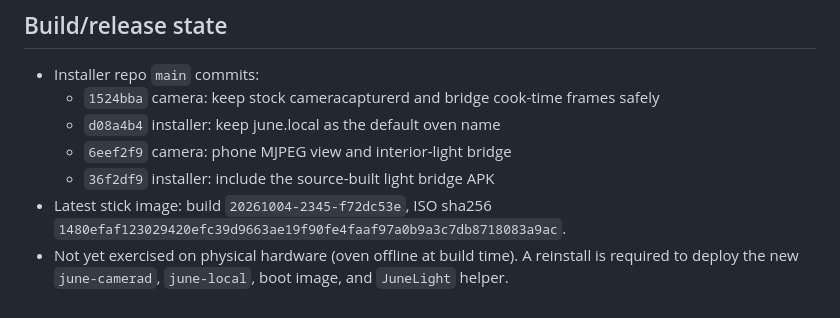
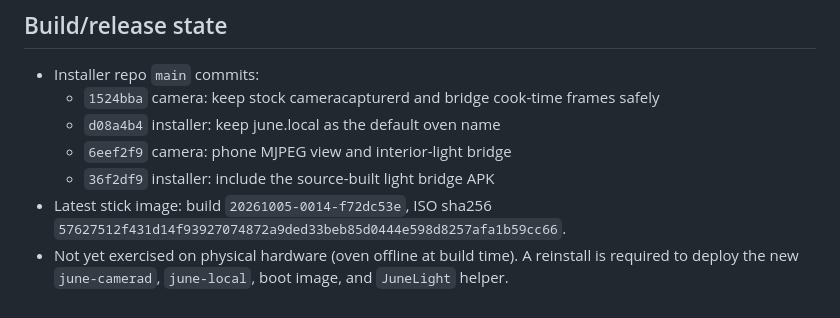
Before and after one commit to mvanhorn/installer, a Markdown page: CAMERA.md, the part around the change. Rendered like a GitHub page.

Commit message:
docs: record the final publishable-source ISO

```diff
--- a/CAMERA.md
+++ b/CAMERA.md
@@ -93,8 +93,8 @@ so a UI level must be converted before it is sent as a doneness target.
   - `d08a4b4` installer: keep june.local as the default oven name
   - `6eef2f9` camera: phone MJPEG view and interior-light bridge
   - `36f2df9` installer: include the source-built light bridge APK
-- Latest stick image: build `20261004-2345-f72dc53e`, ISO sha256
-  `1480efaf123029420efc39d9663ae19f90fe4faaf97a0b9a3c7db8718083a9ac`.
+- Latest stick image: build `20261005-0014-f72dc53e`, ISO sha256
+  `57627512f431d14f93927074872a9ded33beb85d0444e598d8257afa1b59cc66`.
 - Not yet exercised on physical hardware (oven offline at build time). A
   reinstall is required to deploy the new `june-camerad`, `june-local`, boot
   image, and `JuneLight` helper.
```
